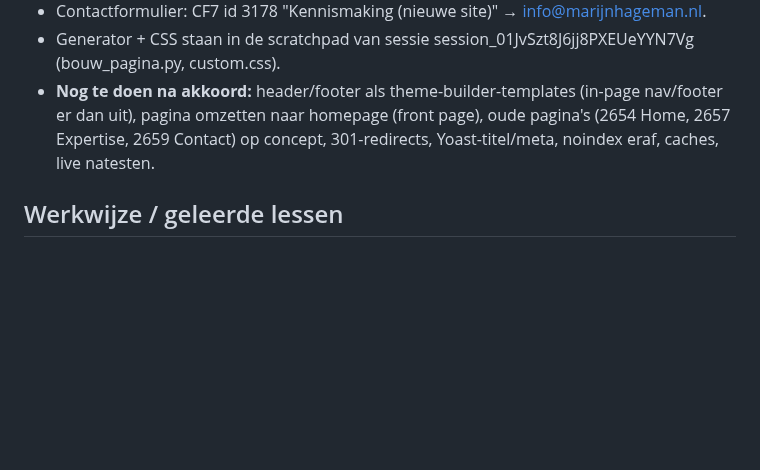
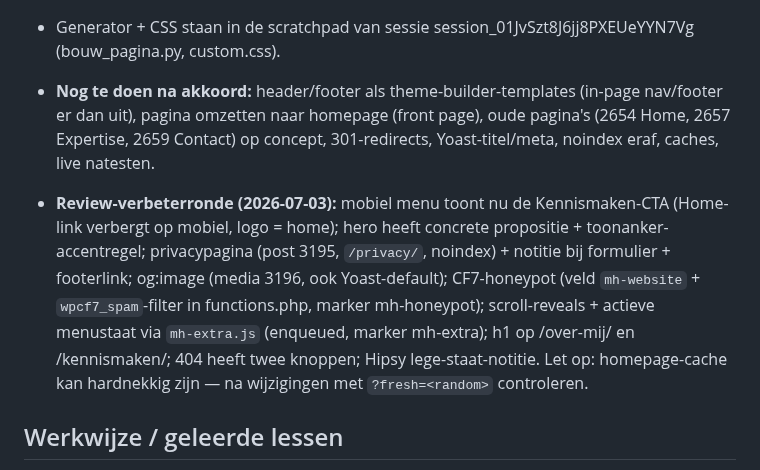
Before and after one commit to sowiesostudio-bot/test, a Markdown page: CLAUDE.md, the part around the change. Drawn GitHub-style; blank space fills up the shorter version.

Commit message:
Apply review improvements: mobile CTA, hero clarity, privacy, og:image, honeypot, reveals, h1s, active nav, 404 buttons
Co-Authored-By: Claude Fable 5 <noreply@anthropic.com>
Claude-Session: https://claude.ai/code/session_01JvSzt8J6jj8PXEUeYYN7Vg

```diff
--- a/CLAUDE.md
+++ b/CLAUDE.md
@@ -90,6 +90,17 @@ gefixt naar marijn-hageman, widget gestyled via CSS-variabelen]
   op concept, 301-redirects, Yoast-titel/meta, noindex eraf, caches,
   live natesten.
 
+- **Review-verbeterronde (2026-07-03):** mobiel menu toont nu de
+  Kennismaken-CTA (Home-link verbergt op mobiel, logo = home); hero heeft
+  concrete propositie + toonanker-accentregel; privacypagina (post 3195,
+  `/privacy/`, noindex) + notitie bij formulier + footerlink; og:image
+  (media 3196, ook Yoast-default); CF7-honeypot (veld `mh-website` +
+  `wpcf7_spam`-filter in functions.php, marker mh-honeypot);
+  scroll-reveals + actieve menustaat via `mh-extra.js` (enqueued, marker
+  mh-extra); h1 op /over-mij/ en /kennismaken/; 404 heeft twee knoppen;
+  Hipsy lege-staat-notitie. Let op: homepage-cache kan hardnekkig zijn —
+  na wijzigingen met `?fresh=<random>` controleren.
+
 ## Werkwijze / geleerde lessen
 
 - De Novamira-tools laden via `.mcp.json`; lukt dat niet, dan werkt de
```
